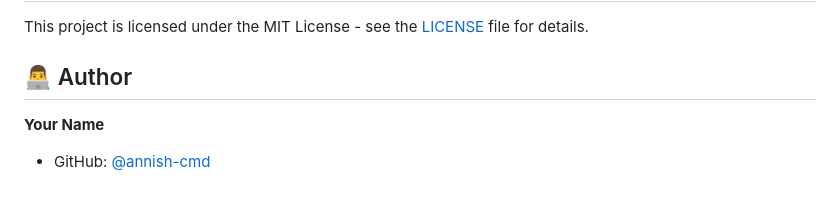
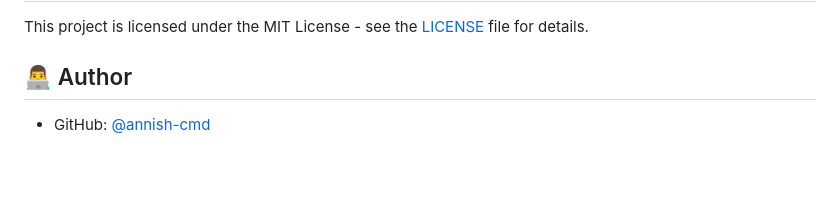
Before and after one commit to annish-cmd/RYUMA-Music-Player, a Markdown page: README.md, the part around the change printed below. Drawn GitHub-style; blank space fills up the shorter version.

```diff
--- a/README.md
+++ b/README.md
@@ -213,6 +211,4 @@ This project is licensed under the MIT License - see the [LICENSE](LICENSE) file
 
 ## 👨‍💻 Author
 
-**Your Name**
-
 - GitHub: [@annish-cmd](https://github.com/annish-cmd)
```
Also changed, not shown: other parts of README.md (+1 -3 lines).
